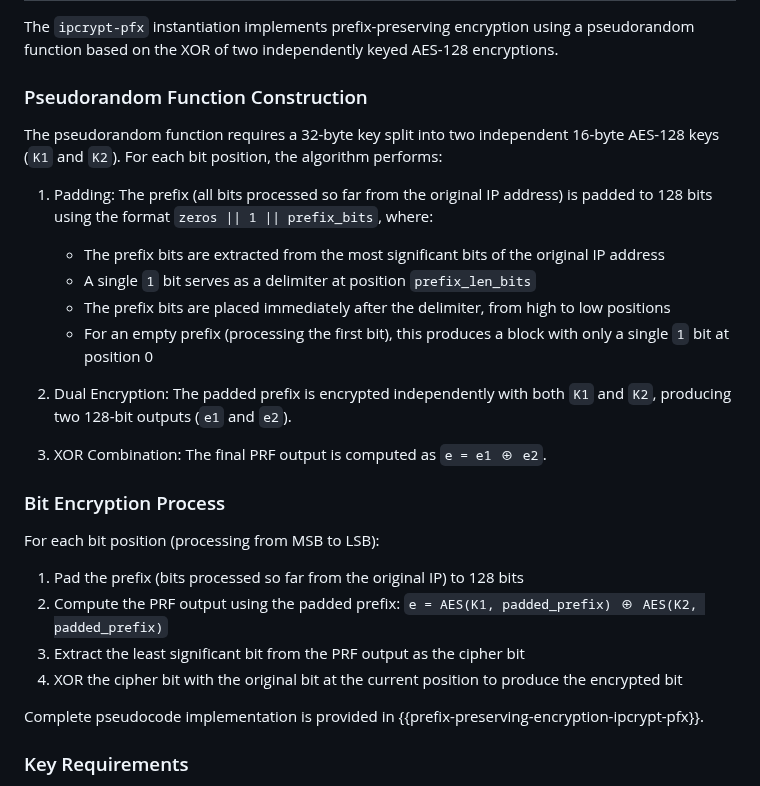
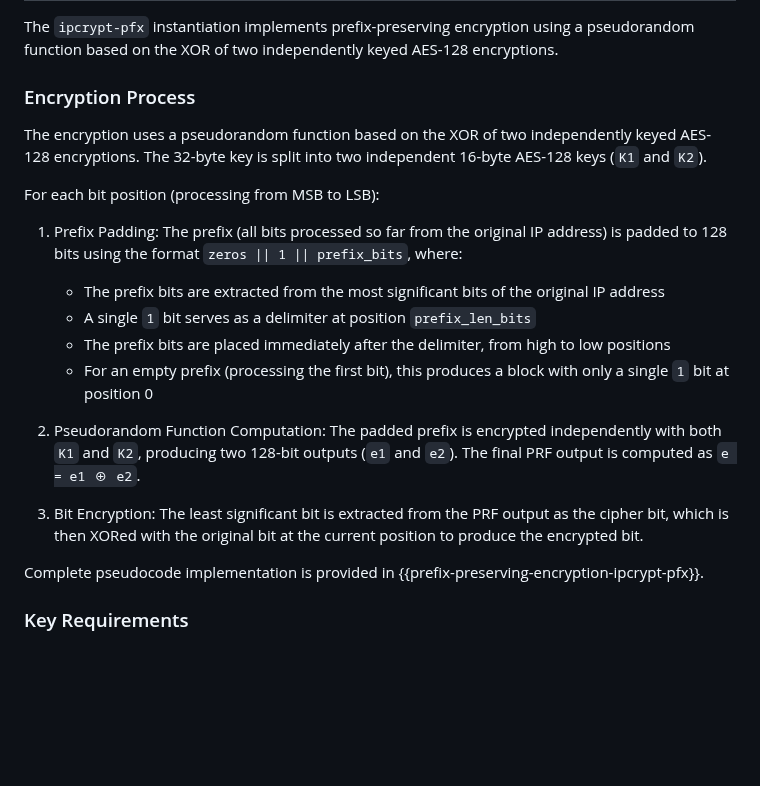
Before and after one commit to ipcrypt-std/draft-denis-ipcrypt, a Markdown page: draft-denis-ipcrypt.md, the part around the change. GitHub-like rendering; blank space fills up the shorter version.

Commit message:
Simplify

```diff
--- a/draft-denis-ipcrypt.md
+++ b/draft-denis-ipcrypt.md
@@ -421,28 +421,21 @@ The algorithm maintains native address sizes: IPv4 addresses remain 4 bytes (32
 
 The `ipcrypt-pfx` instantiation implements prefix-preserving encryption using a pseudorandom function based on the XOR of two independently keyed AES-128 encryptions.
 
-### Pseudorandom Function Construction
+### Encryption Process
 
-The pseudorandom function requires a 32-byte key split into two independent 16-byte AES-128 keys (`K1` and `K2`). For each bit position, the algorithm performs:
+The encryption uses a pseudorandom function based on the XOR of two independently keyed AES-128 encryptions. The 32-byte key is split into two independent 16-byte AES-128 keys (`K1` and `K2`).
 
-1. Padding: The prefix (all bits processed so far from the original IP address) is padded to 128 bits using the format `zeros || 1 || prefix_bits`, where:
+For each bit position (processing from MSB to LSB):
+
+1. Prefix Padding: The prefix (all bits processed so far from the original IP address) is padded to 128 bits using the format `zeros || 1 || prefix_bits`, where:
    - The prefix bits are extracted from the most significant bits of the original IP address
    - A single `1` bit serves as a delimiter at position `prefix_len_bits`
    - The prefix bits are placed immediately after the delimiter, from high to low positions
    - For an empty prefix (processing the first bit), this produces a block with only a single `1` bit at position 0
 
-2. Dual Encryption: The padded prefix is encrypted independently with both `K1` and `K2`, producing two 128-bit outputs (`e1` and `e2`).
+2. Pseudorandom Function Computation: The padded prefix is encrypted independently with both `K1` and `K2`, producing two 128-bit outputs (`e1` and `e2`). The final PRF output is computed as `e = e1 ⊕ e2`.
 
-3. XOR Combination: The final PRF output is computed as `e = e1 ⊕ e2`.
-
-### Bit Encryption Process
-
-For each bit position (processing from MSB to LSB):
-
-1. Pad the prefix (bits processed so far from the original IP) to 128 bits
-2. Compute the PRF output using the padded prefix: `e = AES(K1, padded_prefix) ⊕ AES(K2, padded_prefix)`
-3. Extract the least significant bit from the PRF output as the cipher bit
-4. XOR the cipher bit with the original bit at the current position to produce the encrypted bit
+3. Bit Encryption: The least significant bit is extracted from the PRF output as the cipher bit, which is then XORed with the original bit at the current position to produce the encrypted bit.
 
 Complete pseudocode implementation is provided in {{prefix-preserving-encryption-ipcrypt-pfx}}.
 
```
